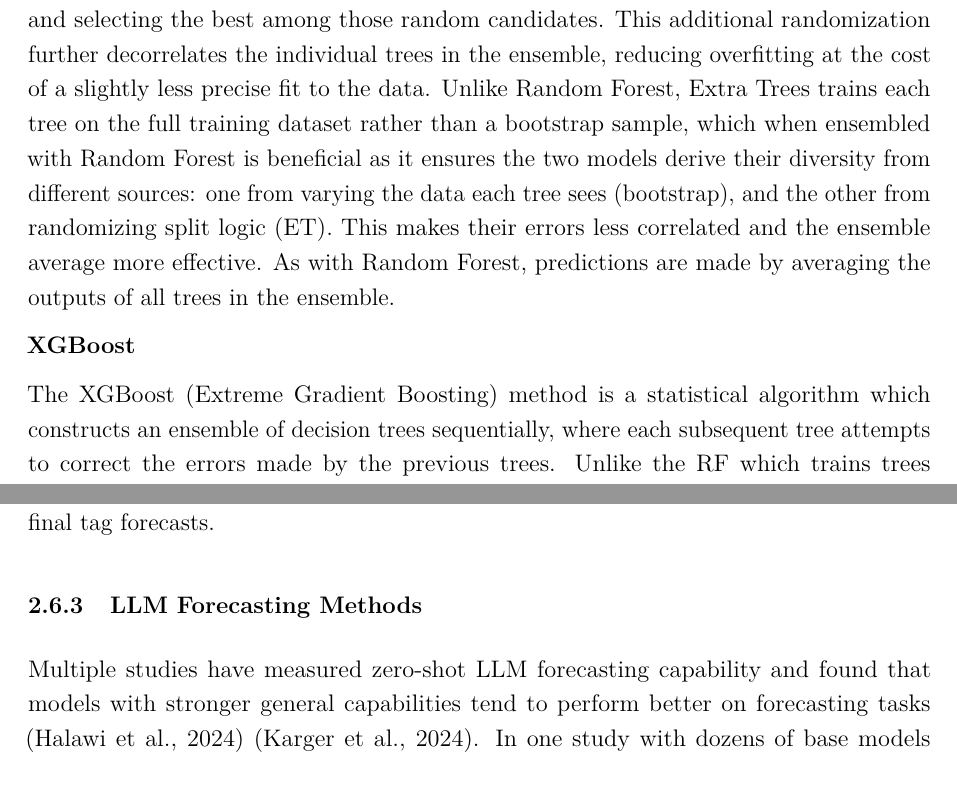
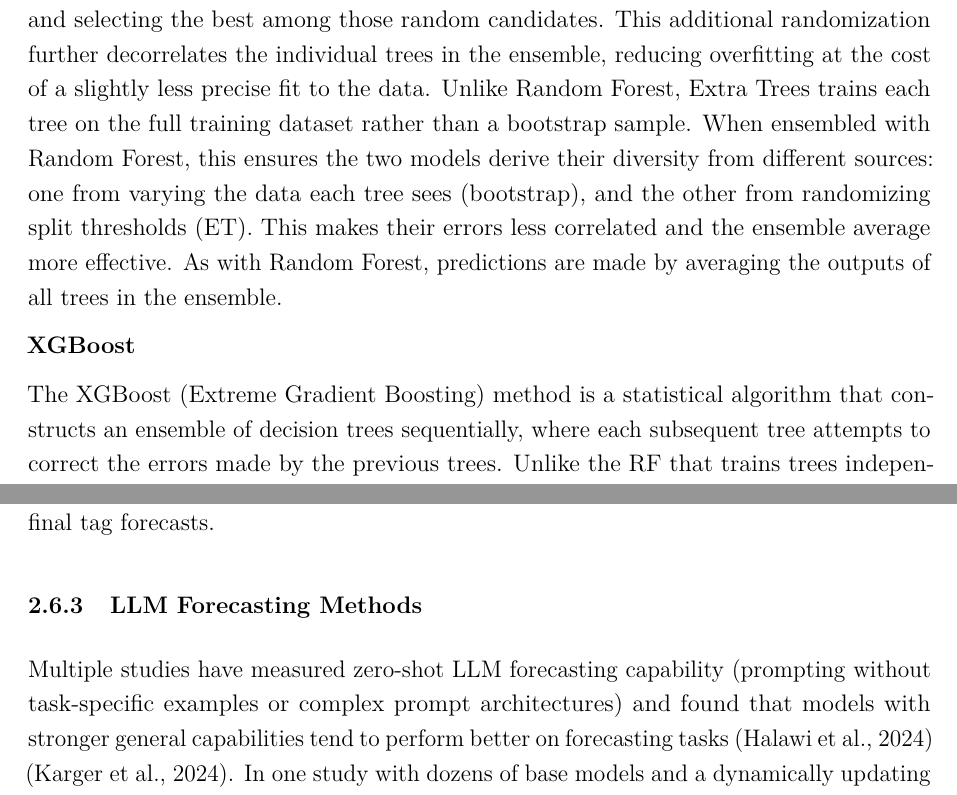
Before and after one commit to morganrivers/forecasting_earth_system, a LaTeX thesis (tex/thesis.tex): two parts of pages 25 and 35 of 72, joined at a grey line, cut so that both start at the same text. Compiled offline with pdfLaTeX.

Commit message:
Restore zero-shot definition; tighten 'which' constructions
- Restore dropped parenthetical defining zero-shot prompting
- Split 'bootstrap sample, which when ensembled...' into two sentences
- Replace restrictive 'which' with 'that' in XGBoost paragraph

https://claude.ai/code/session_01GoFNkkbm2VahrbuZ6U4MDJ

```diff
--- a/tex/thesis.tex
+++ b/tex/thesis.tex
@@ -754,11 +754,11 @@ The Random Forest (RF) method constructs an ensemble of decision trees, each tra
 Optimal parameters for the overall rating RF+ET were discovered via a combination of sweeps over parameter space and LLM-generated suggestions iterating on the identified best parameters. Relative to the default \texttt{RandomForestRegressor} configuration (e.g., \texttt{n\_estimators}=100, \texttt{max\_depth}=\texttt{None}, \texttt{min\_samples\_split}=2, \texttt{min\_samples\_leaf}=1, \texttt{max\_features}=1.0, \texttt{bootstrap}=\texttt{True}, \texttt{ccp\_alpha}=0.0), the best-identified specification use \texttt{n\_estimators}=638 deliberately constrains model capacity in ways that typically reduce overfitting. Trees are explicitly depth-limited (\texttt{max\_depth}=14 rather than unbounded) and splits are only permitted when nodes contain substantially more data (\texttt{min\_samples\_split}=20 and \texttt{min\_samples\_leaf}=20), which smooths forecasts by limiting fine-grained partitioning of the feature space. In addition, using a smaller feature subset at each split (\texttt{max\_features}=0.488) increases tree diversity and reduces variance relative to the default that considers all features. The model also uses row subsampling (\texttt{max\_samples}=0.86), further reducing variance by injecting additional randomness into each tree's training set. Compared to defaults, these choices accept slightly less precise fits on the training data in exchange for predictions that are more stable across unseen examples.
 
 \textbf{Extra Trees}
-The Extra Trees (ET) method, short for Extremely Randomized Trees, is a variant of the Random Forest algorithm that constructs an ensemble of decision trees with an additional layer of randomization. While Random Forest selects the optimal split point for each randomly chosen feature subset, Extra Trees goes further by also randomizing the split thresholds, drawing cut points uniformly at random from each feature's value range and selecting the best among those random candidates. This additional randomization further decorrelates the individual trees in the ensemble, reducing overfitting at the cost of a slightly less precise fit to the data. Unlike Random Forest, Extra Trees trains each tree on the full training dataset rather than a bootstrap sample, which when ensembled with Random Forest is beneficial as it ensures the two models derive their diversity from different sources: one from varying the data each tree sees (bootstrap), and the other from randomizing split logic (ET). This makes their errors less correlated and the ensemble average more effective. As with Random Forest, predictions are made by averaging the outputs of all trees in the ensemble.
+The Extra Trees (ET) method, short for Extremely Randomized Trees, is a variant of the Random Forest algorithm that constructs an ensemble of decision trees with an additional layer of randomization. While Random Forest selects the optimal split point for each randomly chosen feature subset, Extra Trees goes further by also randomizing the split thresholds, drawing cut points uniformly at random from each feature's value range and selecting the best among those random candidates. This additional randomization further decorrelates the individual trees in the ensemble, reducing overfitting at the cost of a slightly less precise fit to the data. Unlike Random Forest, Extra Trees trains each tree on the full training dataset rather than a bootstrap sample. When ensembled with Random Forest, this ensures the two models derive their diversity from different sources: one from varying the data each tree sees (bootstrap), and the other from randomizing split thresholds (ET). This makes their errors less correlated and the ensemble average more effective. As with Random Forest, predictions are made by averaging the outputs of all trees in the ensemble.
 
 \textbf{XGBoost}
 
-The XGBoost (Extreme Gradient Boosting) method is a statistical algorithm which constructs an ensemble of decision trees sequentially, where each subsequent tree attempts to correct the errors made by the previous trees. Unlike the RF which trains trees independently and averages their predictions, XGBoost builds trees iteratively, with each new tree focusing on the residual errors of the current ensemble.
+The XGBoost (Extreme Gradient Boosting) method is a statistical algorithm that constructs an ensemble of decision trees sequentially, where each subsequent tree attempts to correct the errors made by the previous trees. Unlike the RF that trains trees independently and averages their predictions, XGBoost builds trees iteratively, with each new tree focusing on the residual errors of the current ensemble.
 
 The algorithm incorporates both L1 and L2 regularization terms to penalize model complexity and prevent overfitting on the training data. The decision trees split based on value ranges of the features, using a splitting criterion that accounts for the gradient and hessian of the loss function.
 
@@ -929,7 +929,7 @@ An LLM-based correction step was tested for tag forecasting, analogous to the ap
 \subsubsection{LLM Forecasting Methods}
 
 
-Multiple studies have measured zero-shot LLM forecasting capability and found that models with stronger general capabilities tend to perform better on forecasting tasks \citep{halawiApproachingHumanLevelForecasting2024} \citep{kargerForecastBenchDynamicBenchmark2024}. In one study with dozens of base models and a dynamically updating benchmark on prediction market forecasting questions, an inverse linear relationship was found between the human preference of a model's answer (in terms of an ELO score) and the Brier score \citep{kargerForecastBenchDynamicBenchmark2024}. The same study found a log-linear inverse relationship between the compute used to train the model and the Brier score.
+Multiple studies have measured zero-shot LLM forecasting capability (prompting without task-specific examples or complex prompt architectures) and found that models with stronger general capabilities tend to perform better on forecasting tasks \citep{halawiApproachingHumanLevelForecasting2024} \citep{kargerForecastBenchDynamicBenchmark2024}. In one study with dozens of base models and a dynamically updating benchmark on prediction market forecasting questions, an inverse linear relationship was found between the human preference of a model's answer (in terms of an ELO score) and the Brier score \citep{kargerForecastBenchDynamicBenchmark2024}. The same study found a log-linear inverse relationship between the compute used to train the model and the Brier score.
 Several LLM forecasting methods were investigated to improve overall rating forecasts and narrative forecasting of outcomes.
 
 
```
